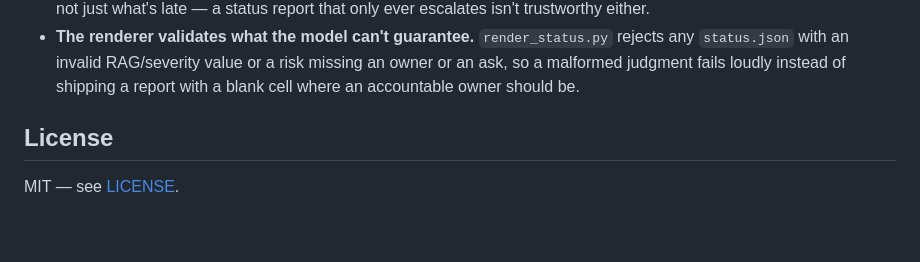
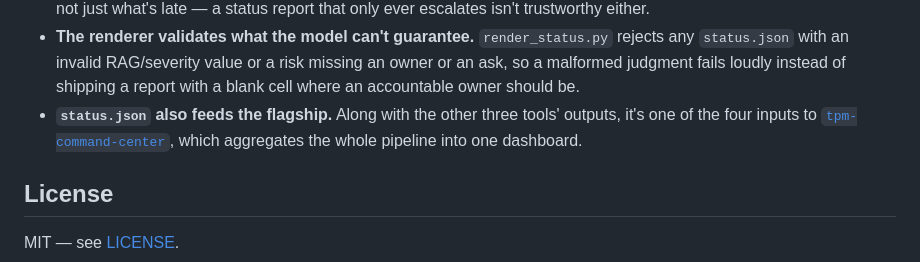
Before and after one commit to punit-labs/exec-status-report, a Markdown page: README.md, the part around the change. GitHub-like rendering; blank space fills up the shorter version.

Commit message:
Add tpm-command-center as a downstream consumer of status.json

```diff
--- a/README.md
+++ b/README.md
@@ -95,6 +95,10 @@ Requires only Python 3 (stdlib only, no dependencies) for the render step.
   rejects any `status.json` with an invalid RAG/severity value or a risk missing an
   owner or an ask, so a malformed judgment fails loudly instead of shipping a report
   with a blank cell where an accountable owner should be.
+- **`status.json` also feeds the flagship.** Along with the other three tools'
+  outputs, it's one of the four inputs to
+  [`tpm-command-center`](https://github.com/punit-labs/tpm-command-center), which
+  aggregates the whole pipeline into one dashboard.
 
 ## License
 
```
